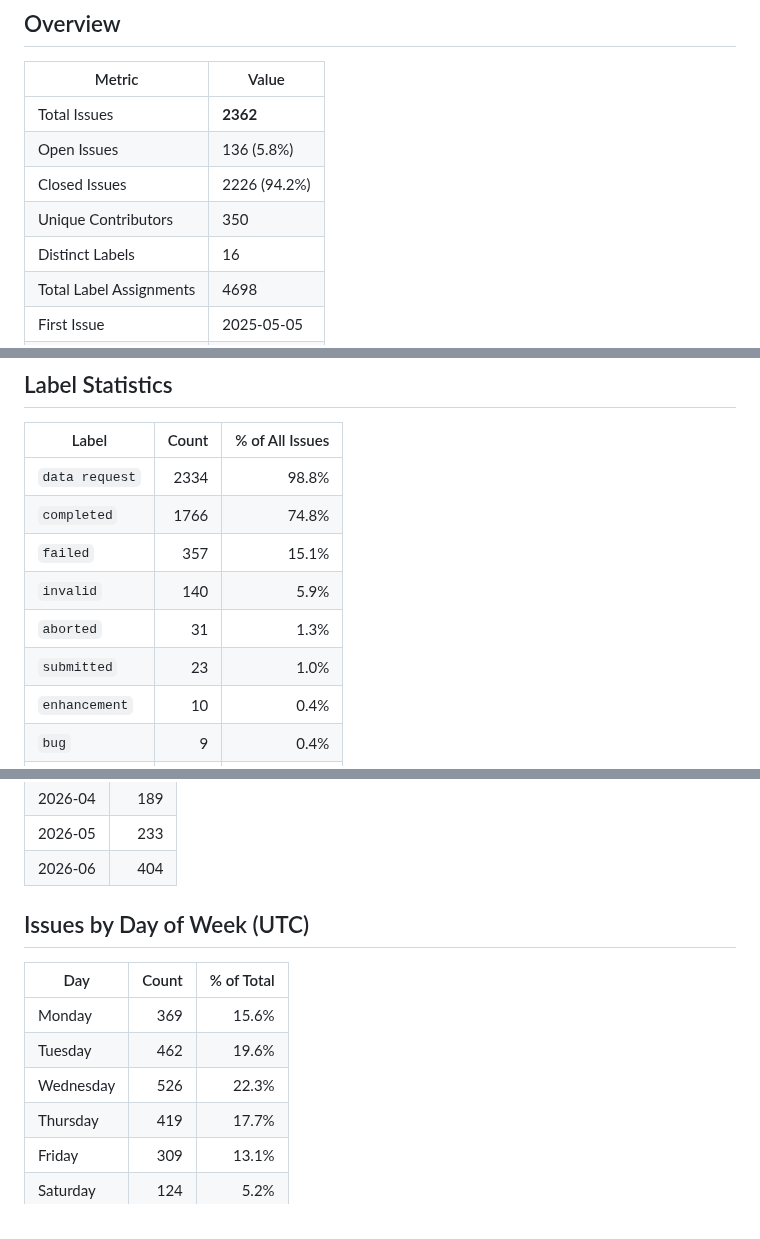
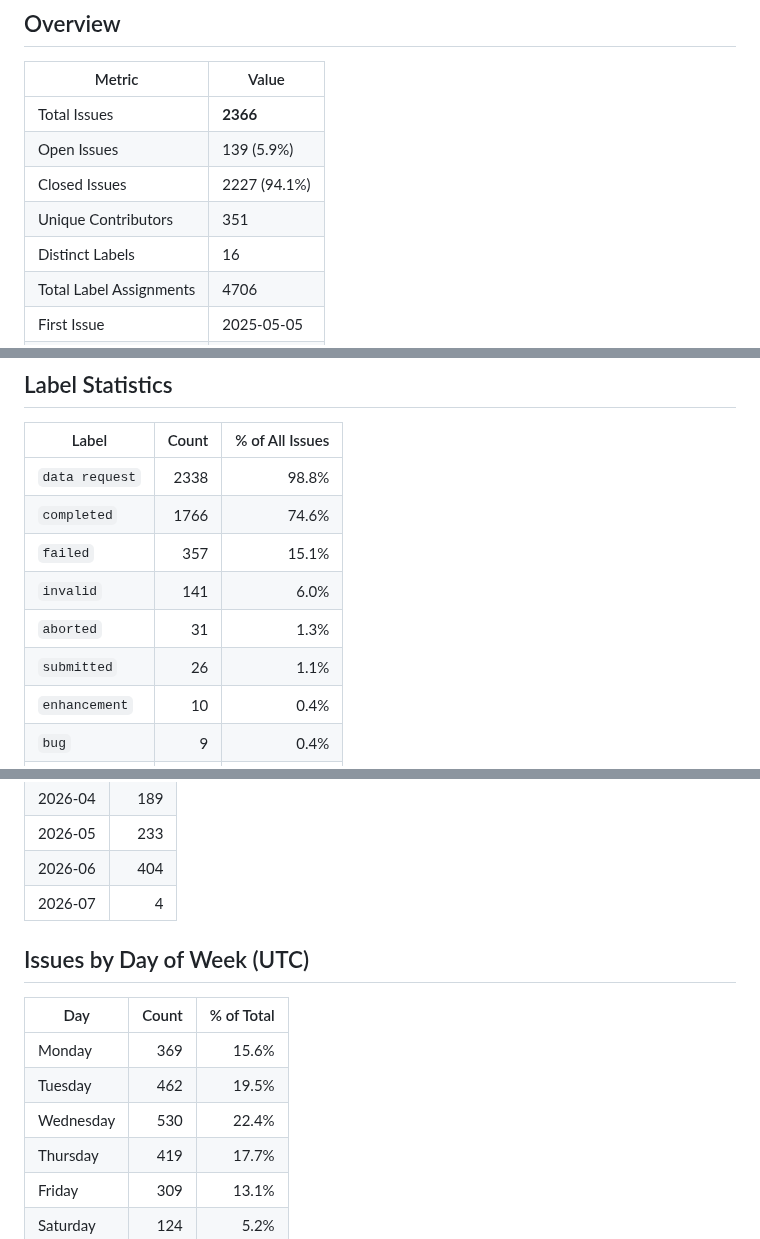
Before and after one commit to C2SM/zonda-statistics, a Markdown page: README.md, 3 parts joined by grey strips. Rendered like a GitHub page.

```diff
--- a/README.md
+++ b/README.md
@@ -11,10 +17,10 @@ Extract statistics from zonda-requests
 
 | Metric | Value |
 |--------|-------|
-| Total Issues | **2362** |
-| Open Issues | 136 (5.8%) |
-| Closed Issues | 2226 (94.2%) |
-| Unique Contributors | 350 |
+| Total Issues | **2366** |
+| Open Issues | 139 (5.9%) |
+| Closed Issues | 2227 (94.1%) |
+| Unique Contributors | 351 |
 | Distinct Labels | 16 |
-| Total Label Assignments | 4698 |
+| Total Label Assignments | 4706 |
 | First Issue | 2025-05-05 |
@@ -24,12 +30,12 @@ Extract statistics from zonda-requests
 
 | Label | Count | % of All Issues |
 |-------|------:|----------------:|
-| `data request` | 2334 | 98.8% |
-| `completed` | 1766 | 74.8% |
+| `data request` | 2338 | 98.8% |
+| `completed` | 1766 | 74.6% |
 | `failed` | 357 | 15.1% |
-| `invalid` | 140 | 5.9% |
+| `invalid` | 141 | 6.0% |
 | `aborted` | 31 | 1.3% |
-| `submitted` | 23 | 1.0% |
+| `submitted` | 26 | 1.1% |
 | `enhancement` | 10 | 0.4% |
 | `bug` | 9 | 0.4% |
 | `discussion` | 8 | 0.3% |
@@ -125,14 +131,15 @@ Based on **2226** closed issues.
 | 2026-04 | 189 |
 | 2026-05 | 233 |
 | 2026-06 | 404 |
+| 2026-07 | 4 |
 
 ## Issues by Day of Week (UTC)
 
 | Day | Count | % of Total |
 |-----|------:|-----------:|
 | Monday | 369 | 15.6% |
-| Tuesday | 462 | 19.6% |
-| Wednesday | 526 | 22.3% |
+| Tuesday | 462 | 19.5% |
+| Wednesday | 530 | 22.4% |
 | Thursday | 419 | 17.7% |
 | Friday | 309 | 13.1% |
 | Saturday | 124 | 5.2% |
```
Also changed, not shown: other parts of README.md (+25 -19 lines), issues_per_month.png, 15 other files.
